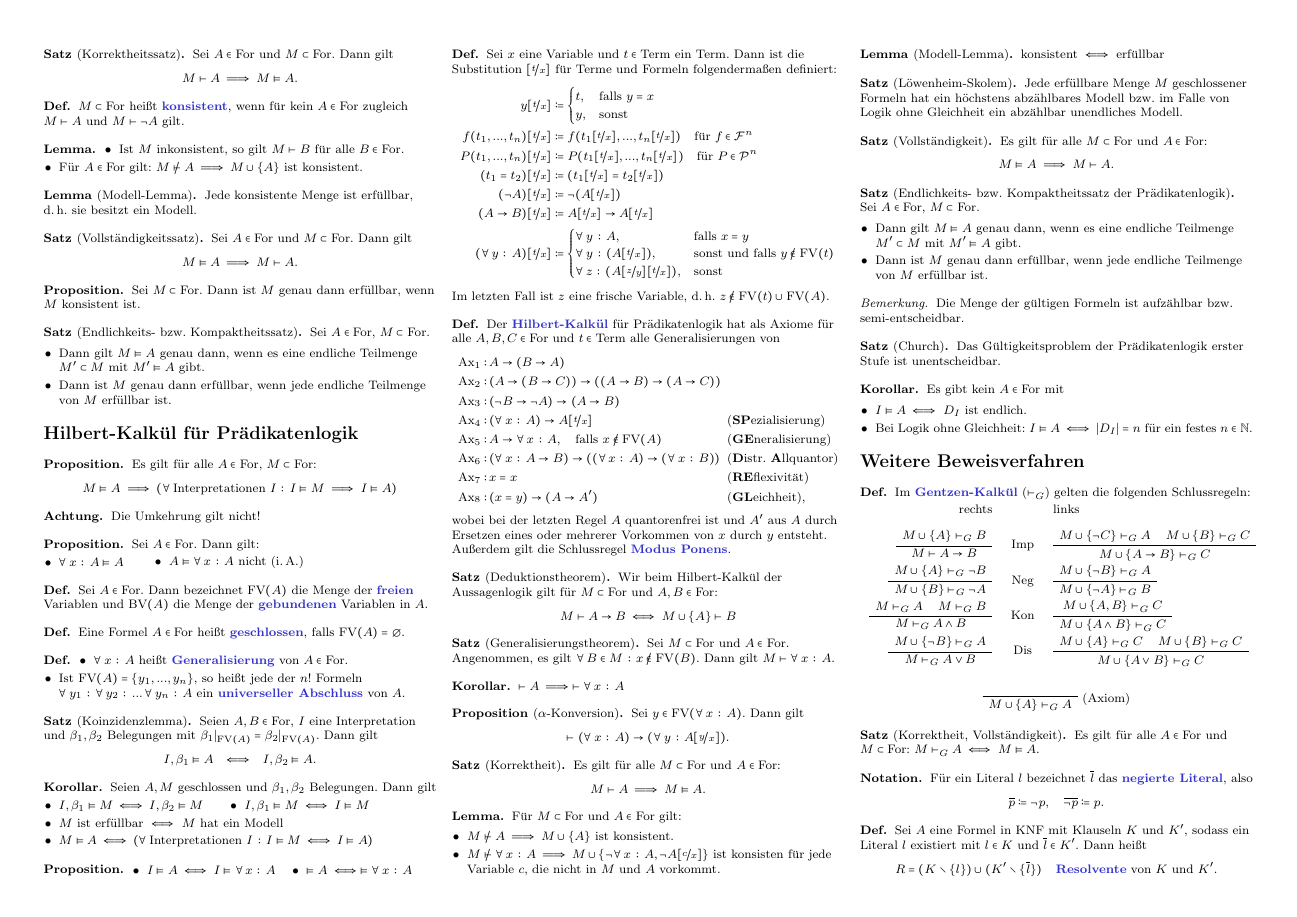
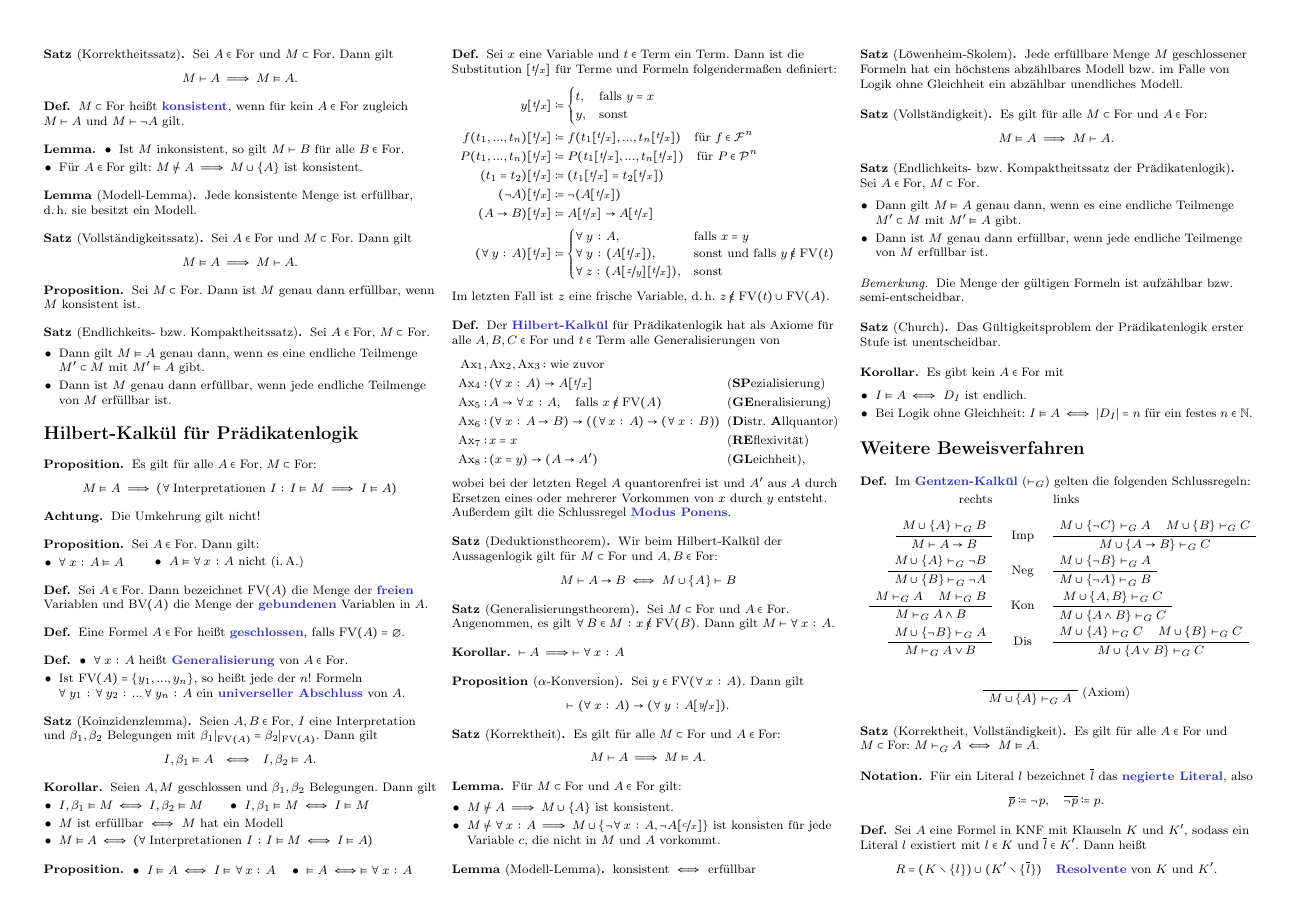
Before and after one commit to timjb/uni-spicker, a LaTeX document (logik.tex): page 2 of 3. Compiled offline with pdfLaTeX.

Commit message:
Wiederholung von Axiomen 1, 2, 3 beim Hilbert-Kalkül vermieden

```diff
--- a/logik.tex
+++ b/logik.tex
@@ -502,13 +502,11 @@
 \begin{defn}
   Der \emph{Hilbert-Kalkül} für Prädikatenlogik hat als Axiome für alle $A, B, C \in \For$ und $t \in \Term$ alle Generalisierungen von
   \begin{alignat*}{3}
-    \Ax_1 :\, & A \to (B \to A) && \\
-    \Ax_2 :\, & (A \to (B \to C)) \to ((A \to B) \to (A \to C)) && \\
-    \Ax_3 :\, & (\neg B \to \neg A) \to (A \to B) && \\
-    \Ax_4 :\, & (\fa{x} A) \to A[\subst{t}{x}] && \text{(\textbf{SP}ezialisierung)} \\
-    \Ax_5 :\, & A \to \fa{x} A, \quad \text{falls $x \not\in \FV(A)$} && \text{(\textbf{GE}neralisierung)} \\
-    \Ax_6 :\, & (\fa{x} A \to B) \to ((\fa{x} A) \to (\fa{x} B)) \enspace && \text{(\textbf{D}istr. \textbf{A}llquantor)} \\
-    \Ax_7 :\, & x = x && \text{(\textbf{RE}flexivität)} \\
+    \Ax_1,\,&\Ax_2,\Ax_3 : \text{wie zuvor}\\
+    \Ax_4 :\, & (\fa{x} A) \to A[\subst{t}{x}] && \text{(\textbf{SP}ezialisierung)}\\
+    \Ax_5 :\, & A \to \fa{x} A, \quad \text{falls $x \not\in \FV(A)$} && \text{(\textbf{GE}neralisierung)}\\
+    \Ax_6 :\, & (\fa{x} A \to B) \to ((\fa{x} A) \to (\fa{x} B)) \enspace && \text{(\textbf{D}istr. \textbf{A}llquantor)}\\
+    \Ax_7 :\, & x = x && \text{(\textbf{RE}flexivität)}\\
     \Ax_8 :\, & (x = y) \to (A \to A') && \text{(\textbf{GL}eichheit)},
   \end{alignat*}
   wobei bei der letzten Regel $A$ quantorenfrei ist und $A'$ aus $A$ durch Ersetzen eines oder mehrerer Vorkommen von $x$ durch $y$ entsteht. Außerdem gilt die Schlussregel \emph{Modus Ponens}.
```
Also changed, not shown: logik.pdf.
